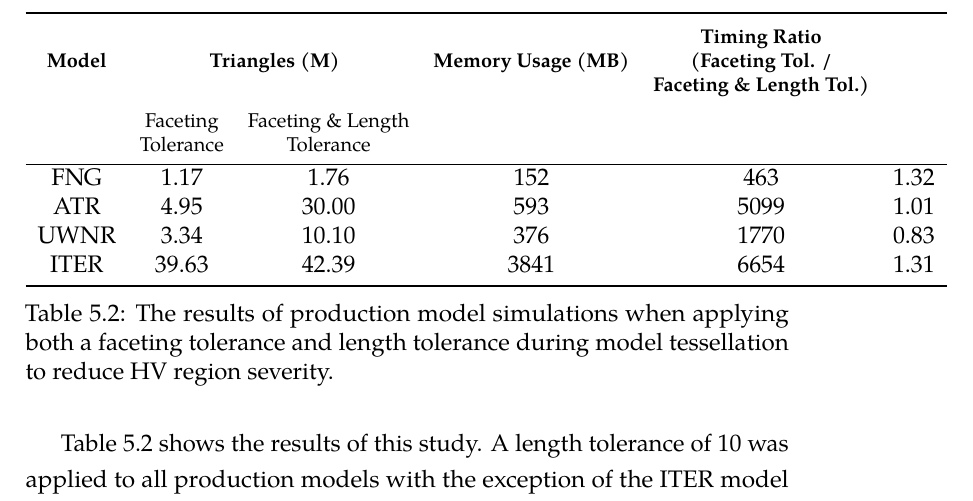
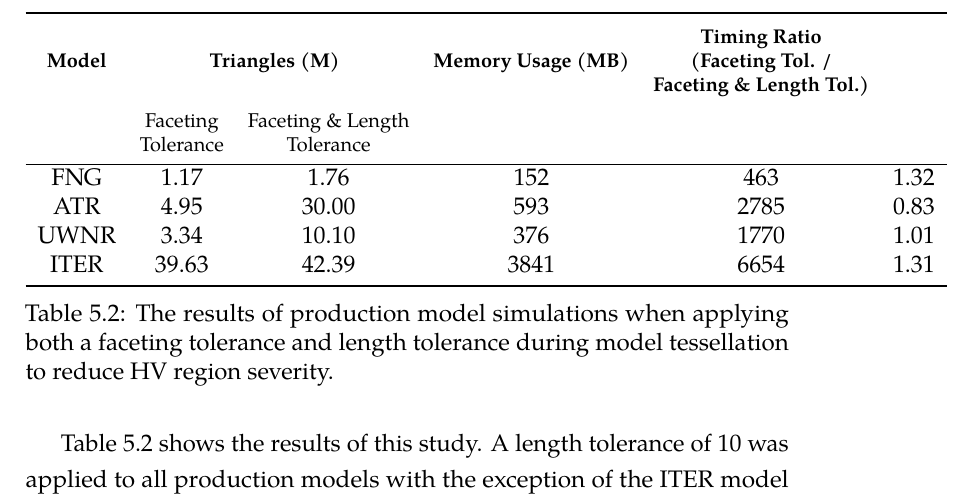
Before and after one commit to pshriwise/dissertation, a LaTeX thesis (document/dissertation.tex, which reads document/chapters/05-high_valence.tex): part of page 178 of 213, cut so that both start at the same text. Compiled offline with pdfLaTeX.

Commit message:
Final updates to numbers (timing ratios were switched accidentally.

```diff
--- a/document/chapters/05-high_valence.tex
+++ b/document/chapters/05-high_valence.tex
@@ -712,8 +712,8 @@ significantly reduced.
     &  \thead{Faceting \\ Tolerance} & \thead{Faceting \& Length \\ Tolerance} & & & \\
     \hline
     FNG  & 1.17  &  1.76  & 152 & 463  & 1.32 \\
-    ATR  & 4.95  & 30.00 & 593 & 5099 & 1.01 \\
-    UWNR & 3.34  & 10.10 & 376  & 1770 & 0.83 \\
+    ATR  & 4.95  & 30.00 & 593 &  2785 & 0.83 \\
+    UWNR & 3.34  & 10.10 & 376  & 1770 & 1.01 \\
     ITER & 39.63 & 42.39 & 3841 & 6654 & 1.31 \\
     \bottomrule
   \end{tabular}
```
Also changed, not shown: document/chapters/04-simd_bvh.tex (+2 -2 lines).
